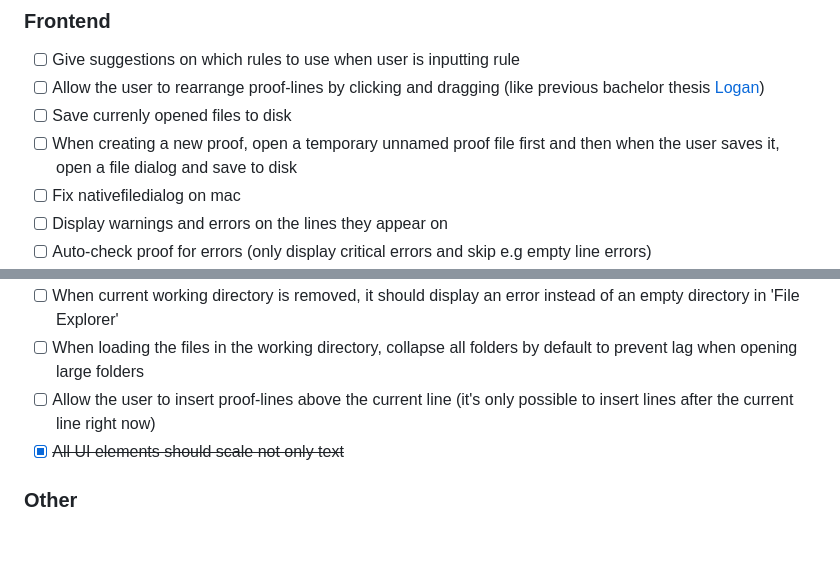
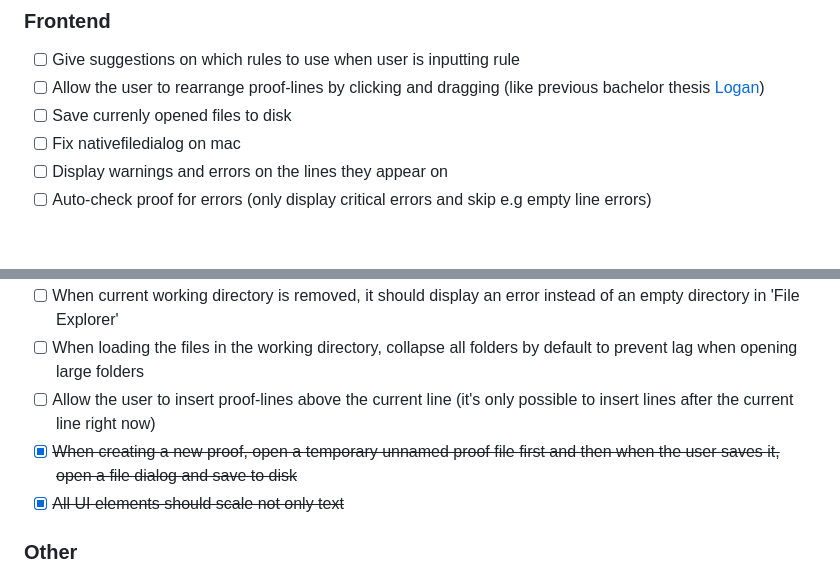
Before and after one commit to lambducas/folke, a Markdown page: README.md, 2 parts joined by grey strips. GitHub-like rendering; blank space fills up the shorter version.

```diff
--- a/README.md
+++ b/README.md
@@ -40,7 +40,6 @@
 - [ ] Give suggestions on which rules to use when user is inputting rule
 - [ ] Allow the user to rearrange proof-lines by clicking and dragging (like previous bachelor thesis [Logan](https://odr.chalmers.se/server/api/core/bitstreams/e3cadeaa-efab-4e66-9a18-a41af5617d3e/content))
 - [ ] Save currenly opened files to disk
-- [ ] When creating a new proof, open a temporary unnamed proof file first and then when the user saves it, open a file dialog and save to disk
 - [ ] Fix nativefiledialog on mac
 - [ ] Display warnings and errors on the lines they appear on
 - [ ] Auto-check proof for errors (only display critical errors and skip e.g empty line errors)
@@ -51,6 +50,7 @@
 - [ ] When current working directory is removed, it should display an error instead of an empty directory in 'File Explorer'
 - [ ] When loading the files in the working directory, collapse all folders by default to prevent lag when opening large folders
 - [ ] Allow the user to insert proof-lines above the current line (it's only possible to insert lines after the current line right now)
+- [x] ~~When creating a new proof, open a temporary unnamed proof file first and then when the user saves it, open a file dialog and save to disk~~
 - [x] ~~All UI elements should scale not only text~~
 
 ### Other
```
